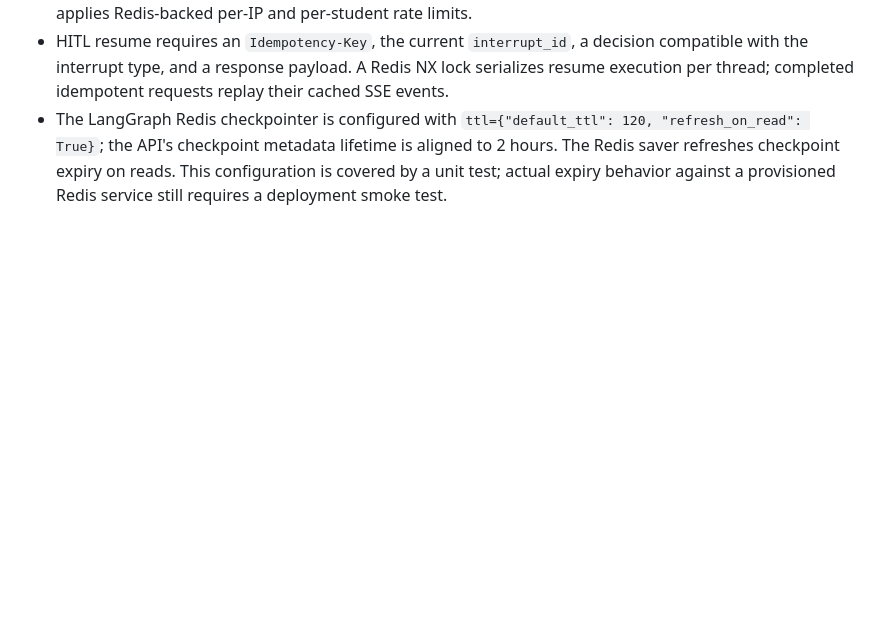
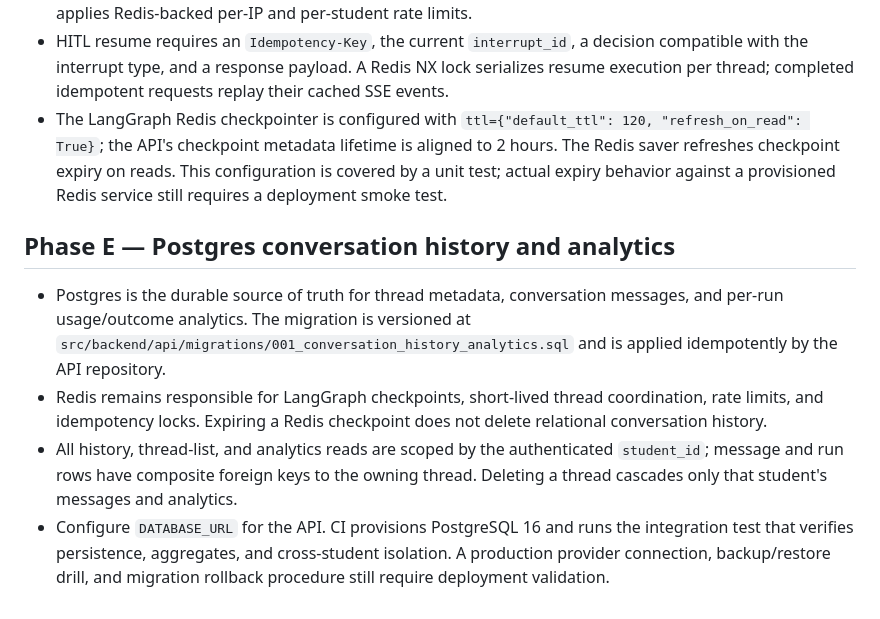
Before and after one commit to dikshant182004/MathTutor, a Markdown page: docs/VERIFIED.md, the part around the change. Drawn GitHub-style; blank space fills up the shorter version.

Commit message:
Phase E: document Postgres persistence and validation

```diff
--- a/docs/VERIFIED.md
+++ b/docs/VERIFIED.md
@@ -36,3 +36,11 @@ Last checked: 2026-10-12 against official provider documentation.
 - The API requires short-lived HS256 JWTs, validates thread ownership before reading graph state, and applies Redis-backed per-IP and per-student rate limits.
 - HITL resume requires an `Idempotency-Key`, the current `interrupt_id`, a decision compatible with the interrupt type, and a response payload. A Redis NX lock serializes resume execution per thread; completed idempotent requests replay their cached SSE events.
 - The LangGraph Redis checkpointer is configured with `ttl={"default_ttl": 120, "refresh_on_read": True}`; the API's checkpoint metadata lifetime is aligned to 2 hours. The Redis saver refreshes checkpoint expiry on reads. This configuration is covered by a unit test; actual expiry behavior against a provisioned Redis service still requires a deployment smoke test.
+
+
+## Phase E — Postgres conversation history and analytics
+
+- Postgres is the durable source of truth for thread metadata, conversation messages, and per-run usage/outcome analytics. The migration is versioned at `src/backend/api/migrations/001_conversation_history_analytics.sql` and is applied idempotently by the API repository.
+- Redis remains responsible for LangGraph checkpoints, short-lived thread coordination, rate limits, and idempotency locks. Expiring a Redis checkpoint does not delete relational conversation history.
+- All history, thread-list, and analytics reads are scoped by the authenticated `student_id`; message and run rows have composite foreign keys to the owning thread. Deleting a thread cascades only that student's messages and analytics.
+- Configure `DATABASE_URL` for the API. CI provisions PostgreSQL 16 and runs the integration test that verifies persistence, aggregates, and cross-student isolation. A production provider connection, backup/restore drill, and migration rollback procedure still require deployment validation.
```
